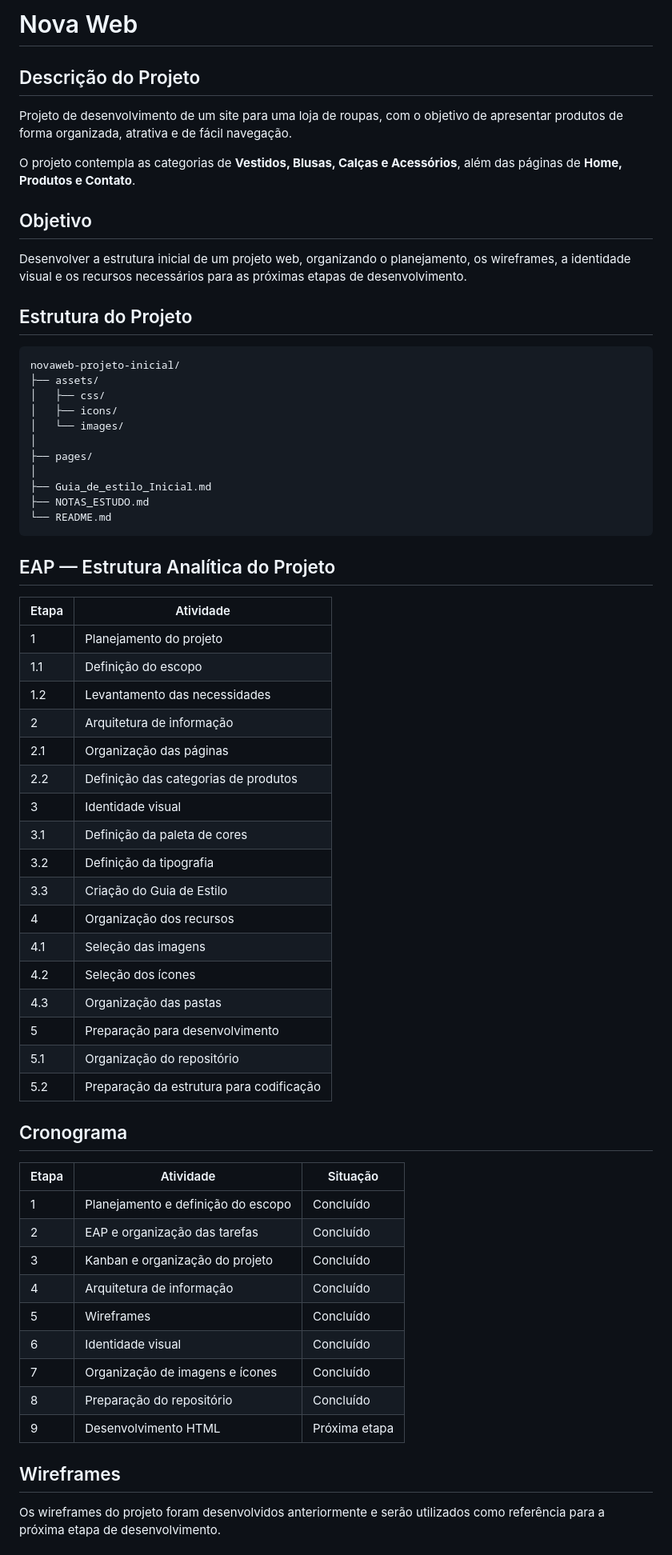
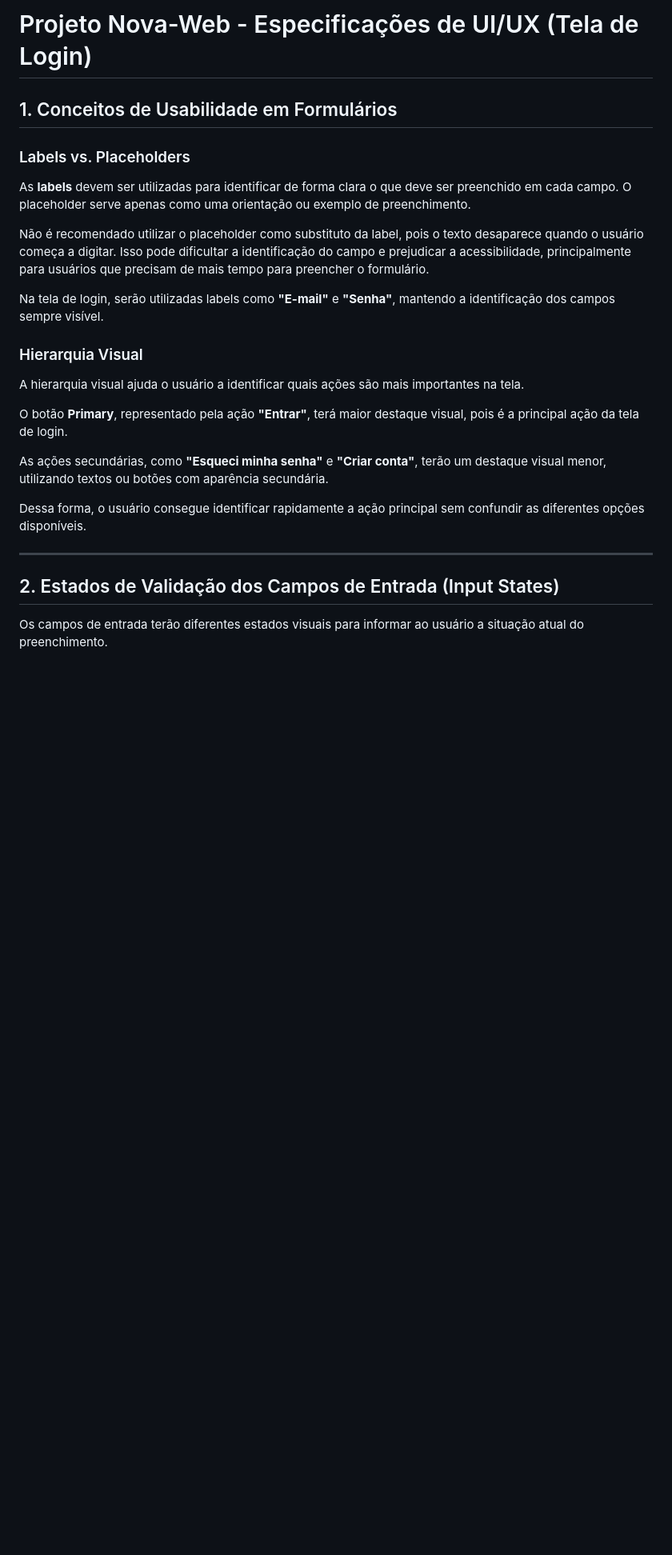
Before and after one commit to yasminaguiar-dev/nova-web-projeto-inicial, a Markdown page: README.md, the part around one of its changes. Shown at 80% size. Rendered like a GitHub page; blank space fills up the shorter version.

Commit message:
Atualização do readme

````diff
--- a/README.md
+++ b/README.md
@@ -1,68 +1,28 @@
-# Nova Web
+# Projeto Nova-Web - Especificações de UI/UX (Tela de Login)
 
-## Descrição do Projeto
+## 1. Conceitos de Usabilidade em Formulários
 
-Projeto de desenvolvimento de um site para uma loja de roupas, com o objetivo de apresentar produtos de forma organizada, atrativa e de fácil navegação.
+### Labels vs. Placeholders
 
-O projeto contempla as categorias de **Vestidos, Blusas, Calças e Acessórios**, além das páginas de **Home, Produtos e Contato**.
+As **labels** devem ser utilizadas para identificar de forma clara o que deve ser preenchido em cada campo. O placeholder serve apenas como uma orientação ou exemplo de preenchimento.
 
-## Objetivo
+Não é recomendado utilizar o placeholder como substituto da label, pois o texto desaparece quando o usuário começa a digitar. Isso pode dificultar a identificação do campo e prejudicar a acessibilidade, principalmente para usuários que precisam de mais tempo para preencher o formulário.
 
-Desenvolver a estrutura inicial de um projeto web, organizando o planejamento, os wireframes, a identidade visual e os recursos necessários para as próximas etapas de desenvolvimento.
+Na tela de login, serão utilizadas labels como **"E-mail"** e **"Senha"**, mantendo a identificação dos campos sempre visível.
 
-## Estrutura do Projeto
+### Hierarquia Visual
 
-```text
-novaweb-projeto-inicial/
-├── assets/
-│   ├── css/
-│   ├── icons/
-│   └── images/
-│
-├── pages/
-│
-├── Guia_de_estilo_Inicial.md
-├── NOTAS_ESTUDO.md
-└── README.md
-```
+A hierarquia visual ajuda o usuário a identificar quais ações são mais importantes na tela.
 
-## EAP — Estrutura Analítica do Projeto
+O botão **Primary**, representado pela ação **"Entrar"**, terá maior destaque visual, pois é a principal ação da tela de login.
 
-| Etapa | Atividade                                |
-| ----- | ---------------------------------------- |
-| 1     | Planejamento do projeto                  |
-| 1.1   | Definição do escopo                      |
-| 1.2   | Levantamento das necessidades            |
-| 2     | Arquitetura de informação                |
-| 2.1   | Organização das páginas                  |
-| 2.2   | Definição das categorias de produtos     |
-| 3     | Identidade visual                        |
-| 3.1   | Definição da paleta de cores             |
-| 3.2   | Definição da tipografia                  |
-| 3.3   | Criação do Guia de Estilo                |
-| 4     | Organização dos recursos                 |
-| 4.1   | Seleção das imagens                      |
-| 4.2   | Seleção dos ícones                       |
-| 4.3   | Organização das pastas                   |
-| 5     | Preparação para desenvolvimento          |
-| 5.1   | Organização do repositório               |
-| 5.2   | Preparação da estrutura para codificação |
+As ações secundárias, como **"Esqueci minha senha"** e **"Criar conta"**, terão um destaque visual menor, utilizando textos ou botões com aparência secundária.
 
-## Cronograma
+Dessa forma, o usuário consegue identificar rapidamente a ação principal sem confundir as diferentes opções disponíveis.
 
-| Etapa | Atividade                          | Situação      |
-| ----- | ---------------------------------- | ------------- |
-| 1     | Planejamento e definição do escopo | Concluído     |
-| 2     | EAP e organização das tarefas      | Concluído     |
-| 3     | Kanban e organização do projeto    | Concluído     |
-| 4     | Arquitetura de informação          | Concluído     |
-| 5     | Wireframes                         | Concluído     |
-| 6     | Identidade visual                  | Concluído     |
-| 7     | Organização de imagens e ícones    | Concluído     |
-| 8     | Preparação do repositório          | Concluído     |
-| 9     | Desenvolvimento HTML               | Próxima etapa |
+---
 
-## Wireframes
+## 2. Estados de Validação dos Campos de Entrada (Input States)
 
-Os wireframes do projeto foram desenvolvidos anteriormente e serão utilizados como referência para a próxima etapa de desenvolvimento.
+Os campos de entrada terão diferentes estados visuais para informar ao usuário a situação atual do preenchimento.
 
````
Also changed, not shown: other parts of README.md (+111 -19 lines).
